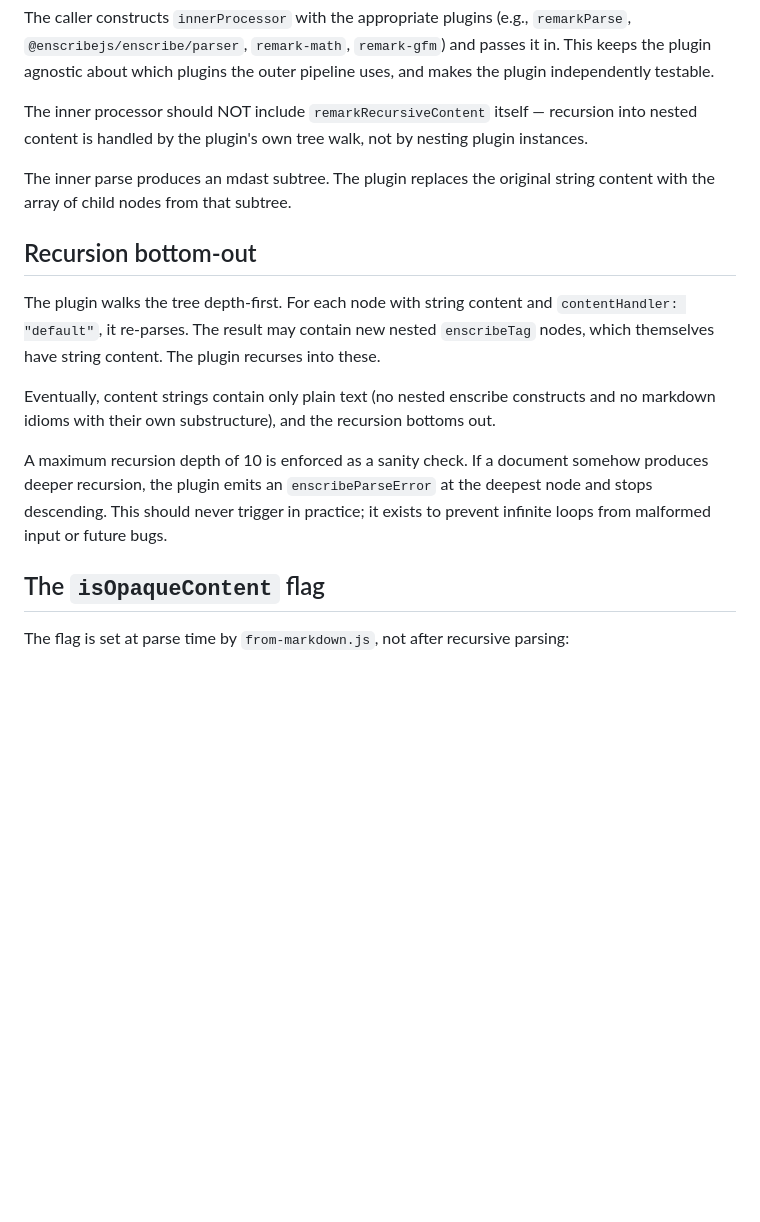
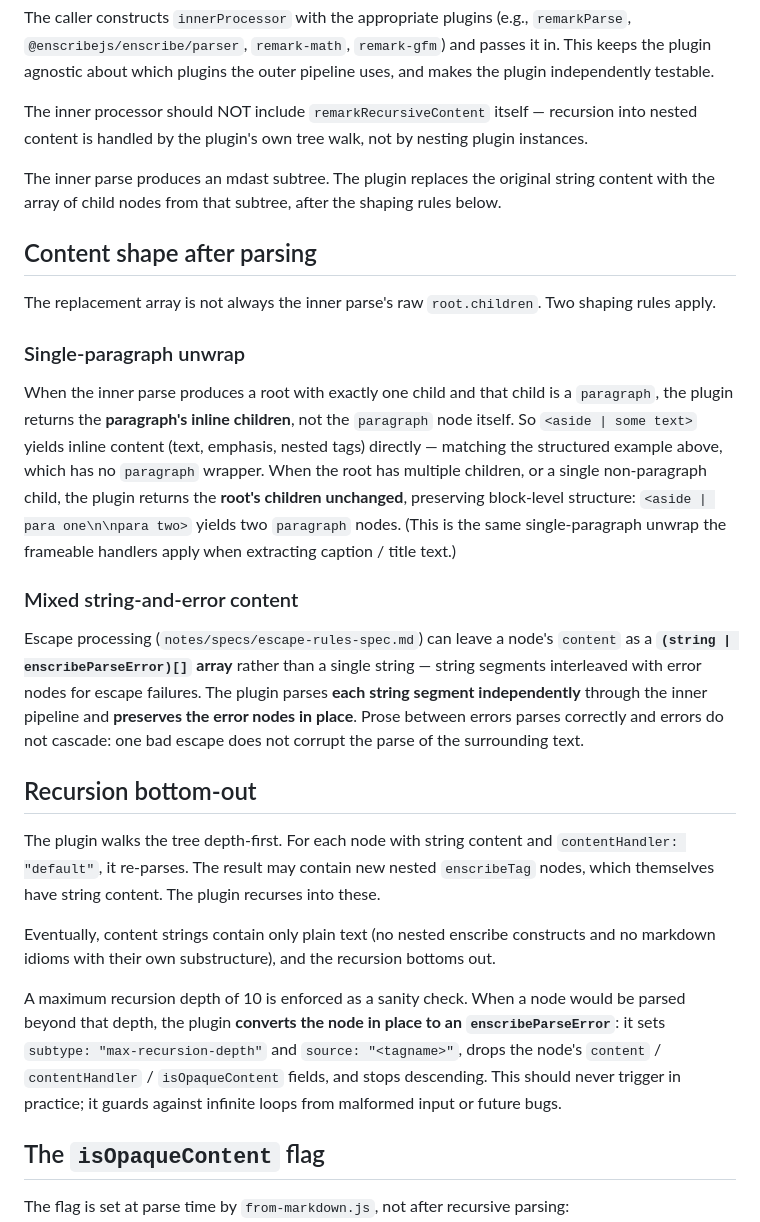
Before and after one commit to acadamark/acadamark, a Markdown page: notes/specs/recursive-content-spec.md, the part around the change. Rendered like a GitHub page; blank space fills up the shorter version.

Commit message:
recursive-content: fill the documented gaps from the code (Closes #69)
Read the recursive-content plugin (parser/recursive-content.js) and documented
the three behaviors the spec left undefined:

- Single-paragraph unwrap (extractFromRoot): a single-`paragraph` root returns
  the paragraph's inline children directly (so `<aside | text>` is inline
  content, no paragraph wrapper); a multi-child root returns the root's children
  (block structure preserved). Same primitive the frameable handlers use.
- Mixed string-and-error content: when escape processing leaves `content` as a
  `(string | enscribeParseError)[]` array, each string segment is parsed
  independently and the error nodes are preserved in place — errors don't cascade.
- Max-recursion shape: at depth 10 the node is converted in place to an
  `enscribeParseError` with `subtype: "max-recursion-depth"` and
  `source: "<tagname>"`, dropping content/contentHandler/isOpaqueContent.

Docs-only; matches the code as read. No capability change.

Co-Authored-By: Claude Opus 4.8 <noreply@anthropic.com>

```diff
--- a/notes/specs/recursive-content-spec.md
+++ b/notes/specs/recursive-content-spec.md
@@ -63,7 +63,19 @@ The caller constructs `innerProcessor` with the appropriate plugins (e.g., `rema
 
 The inner processor should NOT include `remarkRecursiveContent` itself — recursion into nested content is handled by the plugin's own tree walk, not by nesting plugin instances.
 
-The inner parse produces an mdast subtree. The plugin replaces the original string content with the array of child nodes from that subtree.
+The inner parse produces an mdast subtree. The plugin replaces the original string content with the array of child nodes from that subtree, after the shaping rules below.
+
+## Content shape after parsing
+
+The replacement array is not always the inner parse's raw `root.children`. Two shaping rules apply.
+
+### Single-paragraph unwrap
+
+When the inner parse produces a root with exactly one child and that child is a `paragraph`, the plugin returns the **paragraph's inline children**, not the `paragraph` node itself. So `<aside | some text>` yields inline content (text, emphasis, nested tags) directly — matching the structured example above, which has no `paragraph` wrapper. When the root has multiple children, or a single non-paragraph child, the plugin returns the **root's children unchanged**, preserving block-level structure: `<aside | para one\n\npara two>` yields two `paragraph` nodes. (This is the same single-paragraph unwrap the frameable handlers apply when extracting caption / title text.)
+
+### Mixed string-and-error content
+
+Escape processing (`notes/specs/escape-rules-spec.md`) can leave a node's `content` as a **`(string | enscribeParseError)[]` array** rather than a single string — string segments interleaved with error nodes for escape failures. The plugin parses **each string segment independently** through the inner pipeline and **preserves the error nodes in place**. Prose between errors parses correctly and errors do not cascade: one bad escape does not corrupt the parse of the surrounding text.
 
 ## Recursion bottom-out
 
@@ -71,7 +83,7 @@ The plugin walks the tree depth-first. For each node with string content and `co
 
 Eventually, content strings contain only plain text (no nested enscribe constructs and no markdown idioms with their own substructure), and the recursion bottoms out.
 
-A maximum recursion depth of 10 is enforced as a sanity check. If a document somehow produces deeper recursion, the plugin emits an `enscribeParseError` at the deepest node and stops descending. This should never trigger in practice; it exists to prevent infinite loops from malformed input or future bugs.
+A maximum recursion depth of 10 is enforced as a sanity check. When a node would be parsed beyond that depth, the plugin **converts the node in place to an `enscribeParseError`**: it sets `subtype: "max-recursion-depth"` and `source: "<tagname>"`, drops the node's `content` / `contentHandler` / `isOpaqueContent` fields, and stops descending. This should never trigger in practice; it guards against infinite loops from malformed input or future bugs.
 
 ## The `isOpaqueContent` flag
 
```
